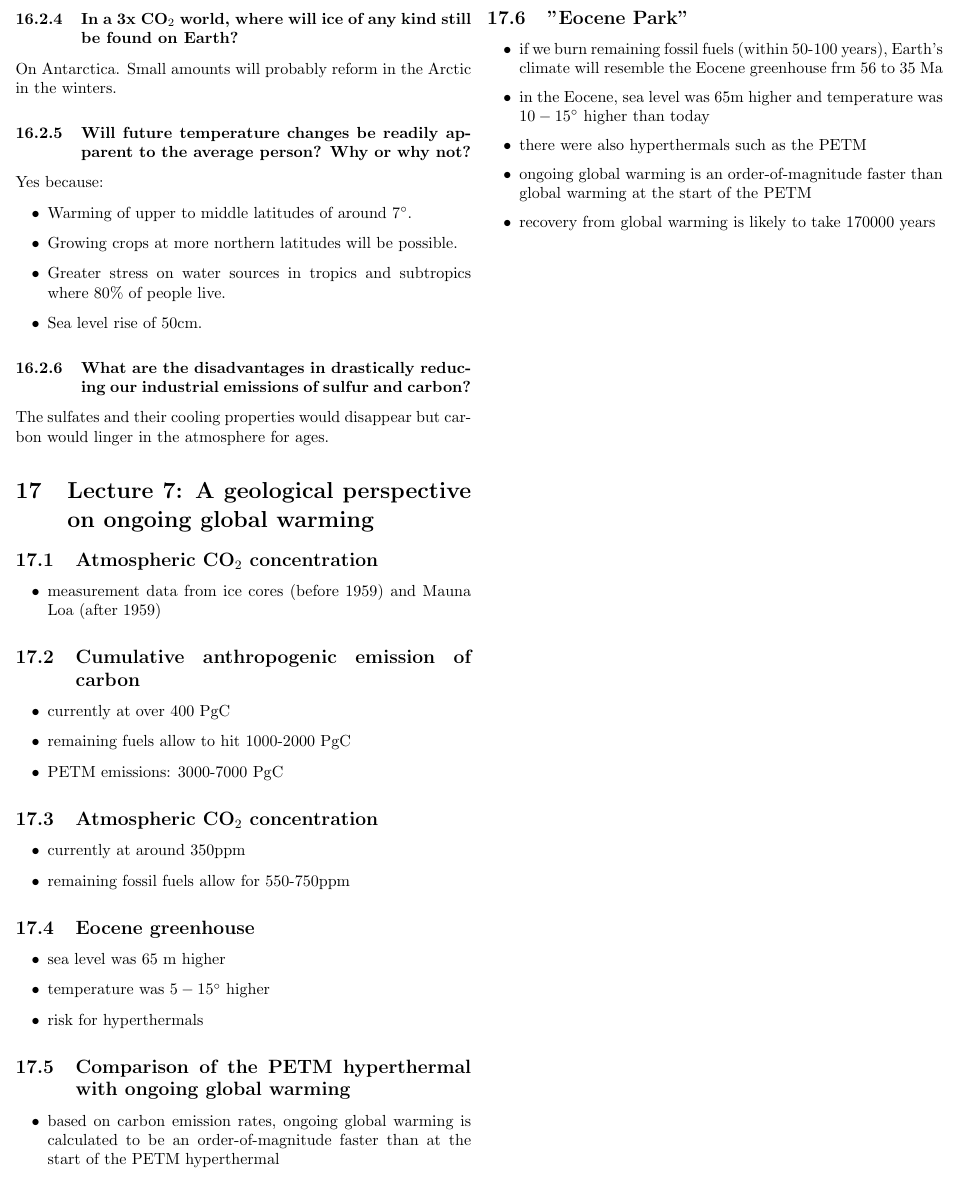
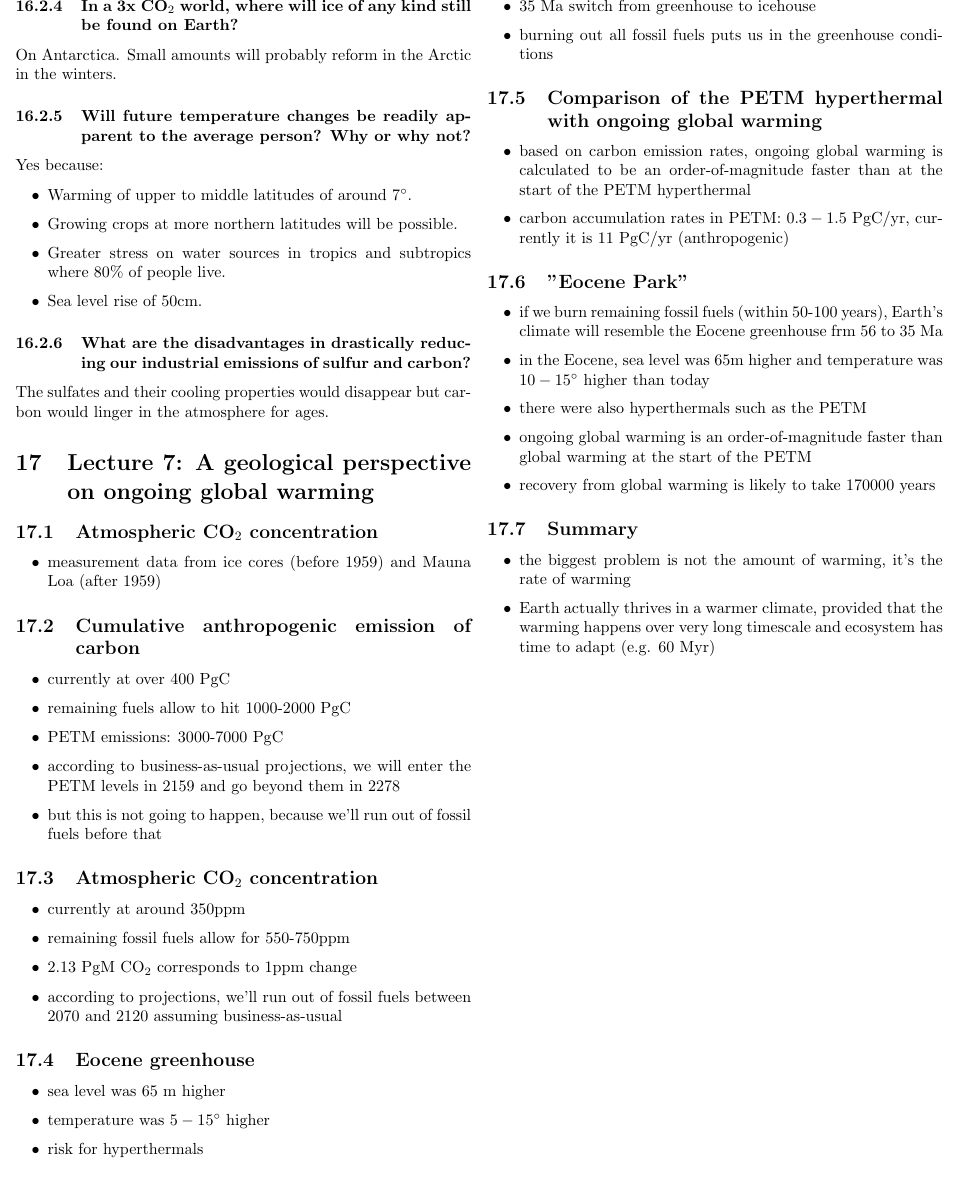
Before and after one commit to tomaszgarbus/climate-change, a LaTeX document (main.tex, which reads content/lecture7.tex): part of page 23 of 23, cut so that both start at the same text. Compiled offline with pdfLaTeX.

Commit message:
Lecture 7

```diff
--- a/content/lecture7.tex
+++ b/content/lecture7.tex
@@ -12,12 +12,19 @@
 	\item currently at over 400 PgC
 	\item remaining fuels allow to hit 1000-2000 PgC
 	\item PETM emissions: 3000-7000 PgC
+	\item according to business-as-usual projections, we will enter the
+	PETM levels in 2159 and go beyond them in 2278
+	\item but this is not going to happen, because we'll run out of
+	fossil fuels before that
 \end{itemize}
 
 \subsection{Atmospheric CO$_2$ concentration}
 \begin{itemize}
 	\item currently at around 350ppm
 	\item remaining fossil fuels allow for 550-750ppm
+	\item 2.13 PgM CO$_2$ corresponds to 1ppm change
+	\item according to projections, we'll run out of fossil fuels between
+	2070 and 2120 assuming business-as-usual
 \end{itemize}
 
 \subsection{Eocene greenhouse}
@@ -25,6 +32,8 @@
 	\item sea level was 65 m higher
 	\item temperature was $5-15\degree$ higher
 	\item risk for hyperthermals
+	\item 35 Ma switch from greenhouse to icehouse
+	\item burning out all fossil fuels puts us in the greenhouse conditions
 \end{itemize}
 
 \subsection{Comparison of the PETM hyperthermal with ongoing global warming}
@@ -32,6 +41,8 @@
 	\item based on carbon emission rates, ongoing global warming is
 	calculated to be an order-of-magnitude faster than at the start of the
 	PETM hyperthermal
+	\item carbon accumulation rates in PETM: $0.3-1.5$ PgC/yr, currently it
+	is $11$ PgC/yr (anthropogenic)
 \end{itemize}
 
 \subsection{"Eocene Park"}
@@ -46,3 +57,12 @@
 	global warming at the start of the PETM
 	\item recovery from global warming is likely to take 170000 years
 \end{itemize}
+
+\subsection{Summary}
+\begin{itemize}
+	\item the biggest problem is not the amount of warming, it's the rate
+	of warming
+	\item Earth actually thrives in a warmer climate, provided that the
+	warming happens over very long timescale and ecosystem has time to
+	adapt (e.g. 60 Myr)
+\end{itemize}
```
